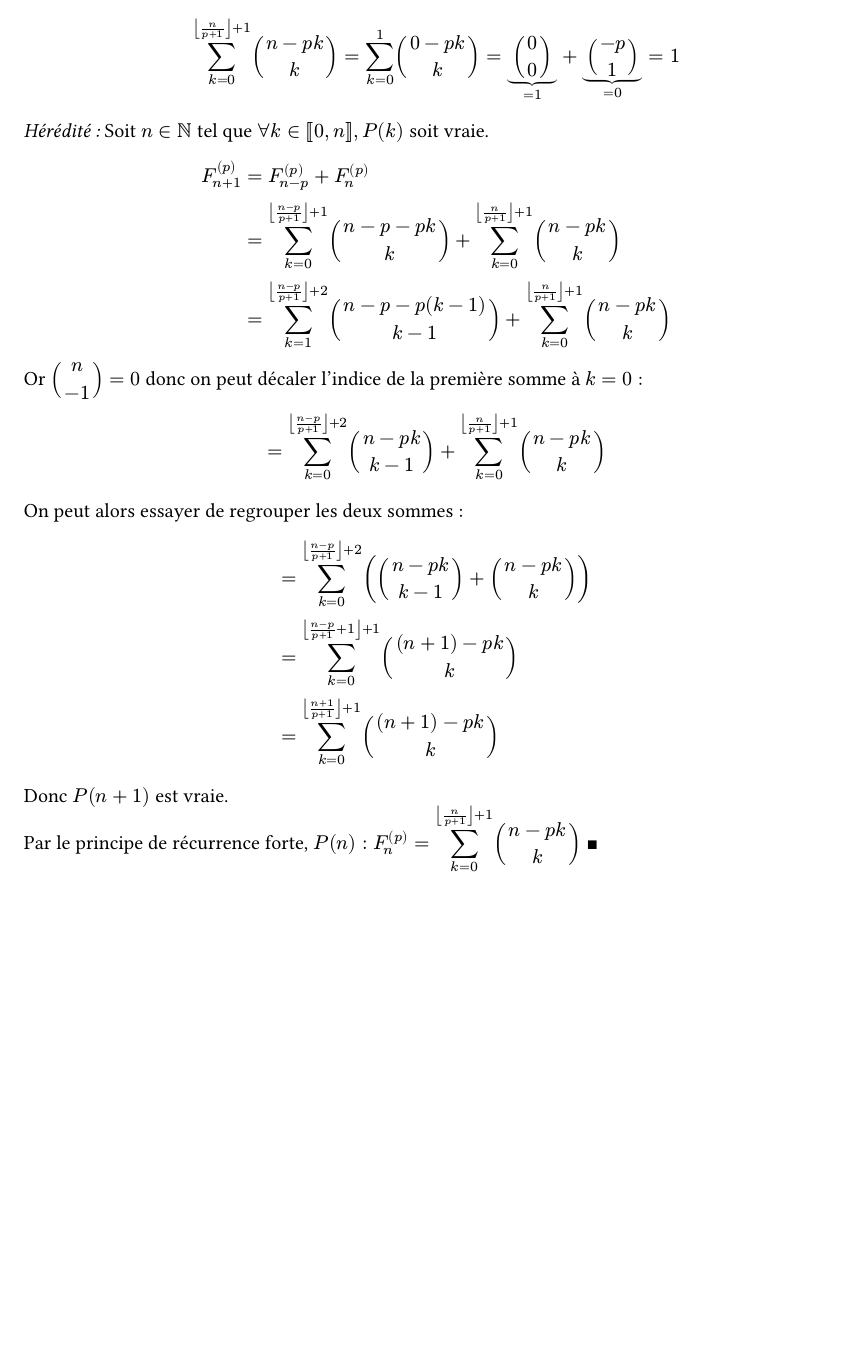
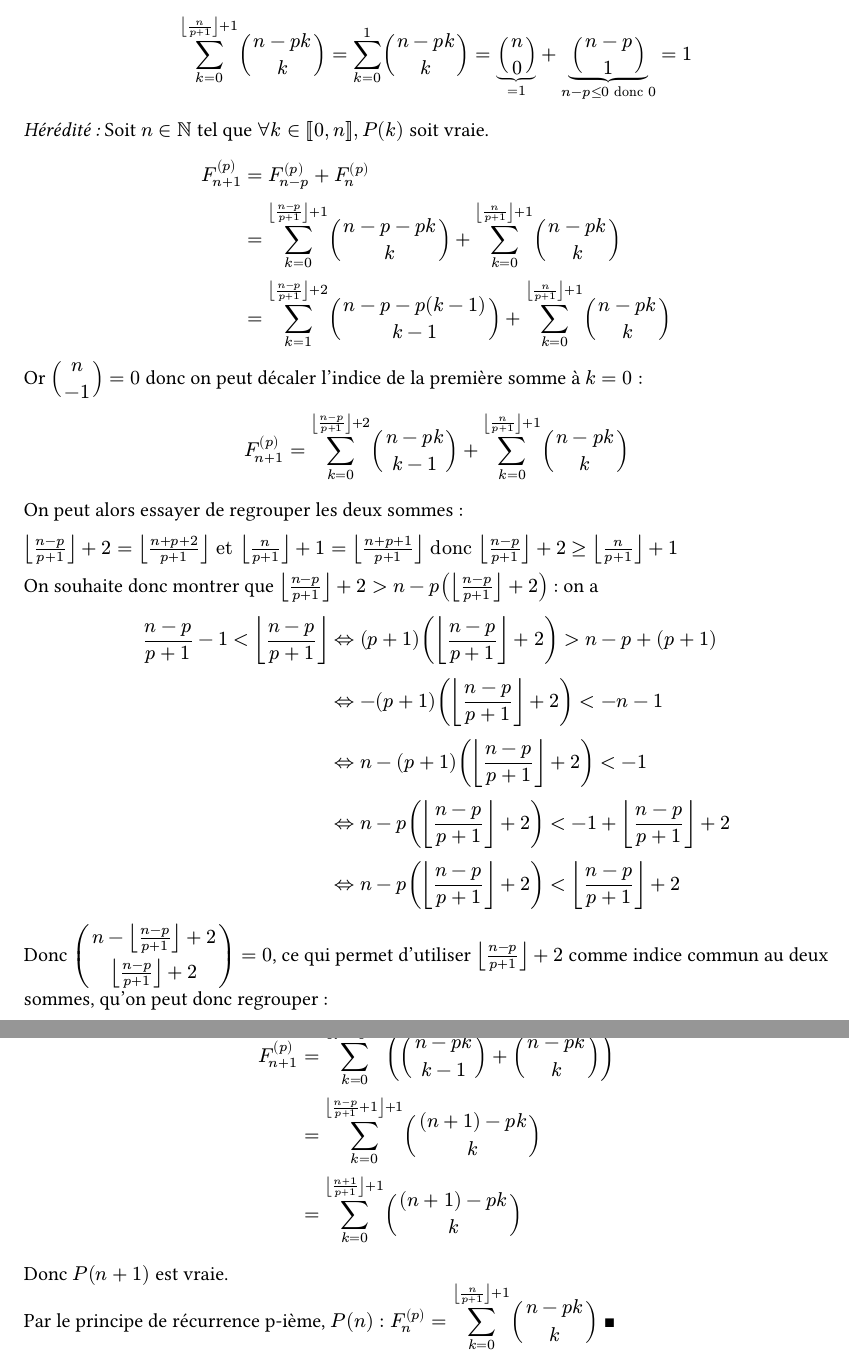
Before and after one commit to Le-foucheur/FibonacciOrdreP, a Typst document (Doc/pascal.typ): part of the page before the commit and two parts of pages 1 and 2 of 2 after it, the two joined at a grey line, cut so that both start at the same text, the shorter picture padded with empty space. Compiled offline with Typst 0.15.

Commit message:
pascal (water)proof

```diff
--- a/Doc/pascal.typ
+++ b/Doc/pascal.typ
@@ -5,7 +5,7 @@ _Initialisation :_ Pour $n=0$, on a
 $
   sum_(k=0)^(floor(n/(p+1))+1) binom(n - p k, k)
-= sum_(k=0)^1 binom(0 - p k, k)
-= underbrace(binom(0, 0), =1) + underbrace(binom(-p, 1), =0)
+  = sum_(k=0)^1 binom(n - p k, k)
+  = underbrace(binom(n, 0), =1) + underbrace(binom(n-p, 1), n-p<=0 "donc" 0)
   = 1
 $
 
@@ -17,16 +17,35 @@ F^((p))_(n+1)
     &= sum_(k=0)^(floor((n-p)/(p+1))+1) binom(n-p - p k, k) + sum_(k=0)^(floor(n/(p+1))+1) binom(n - p k, k) \
     &= sum_(k=1)^(floor((n-p)/(p+1))+2) binom(n-p - p (k-1), k-1) + sum_(k=0)^(floor(n/(p+1))+1) binom(n - p k, k) \
 $
-Or $display(binom(n, -1) = 0)$ donc on peut décaler l'indice de la première somme à $k=0$ :
+Or $display(binom(n, -1) = 0)$ donc on peut décaler l'indice de la première
+somme à $k=0$ :
 $
-&= sum_(k=0)^(floor((n-p)/(p+1))+2) binom(n - p k, k-1) + sum_(k=0)^(floor(n/(p+1))+1) binom(n - p k, k) \
+    F^((p))_(n+1)&= sum_(k=0)^(floor((n-p)/(p+1))+2) binom(n - p k, k-1) + sum_(k=0)^(floor(n/(p+1))+1) binom(n - p k, k) \
 $
 On peut alors essayer de regrouper les deux sommes :
+
+$floor((n-p)/(p+1))+2 = floor((n+p+2)/(p+1))
+"et"
+floor((n)/(p+1))+1 = floor((n+p+1)/(p+1))
+"donc" floor((n-p)/(p+1))+2 >= floor((n)/(p+1))+1 \ $
+
+On souhaite donc montrer que $floor((n-p)/(p+1))+2 > n-p(floor((n-p)/(p+1))+2)$ :
+on a
 $
-&= sum_(k=0)^(floor((n-p)/(p+1))+2) (binom(n - p k, k-1) + binom(n - p k, k)) \
+  (n-p)/(p+1) - 1 < floor((n-p)/(p+1))
+  &<=> (p+1)(floor((n-p)/(p+1))+2) > n-p + (p+1) \
+  &<=> -(p+1)(floor((n-p)/(p+1))+2) < -n-1 \
+  &<=> n-(p+1)(floor((n-p)/(p+1))+2) < -1 \
+  &<=> n-p(floor((n-p)/(p+1))+2) < -1 +floor((n-p)/(p+1))+2 \
+  &<=> n-p(floor((n-p)/(p+1))+2) < floor((n-p)/(p+1)) + 2 \
+$
+Donc $display(binom(n-floor((n-p)/(p+1))+2, floor((n-p)/(p+1))+2)) = 0$, ce qui permet d'utiliser $floor((n-p)/(p+1))+2$ comme indice commun au deux sommes, qu'on peut donc regrouper :
+
+$
+    F^((p))_(n+1)&= sum_(k=0)^(floor((n-p)/(p+1))+2) (binom(n - p k, k-1) + binom(n - p k, k)) \
     &= sum_(k=0)^(floor((n-p)/(p+1)+1)+1) binom((n + 1) - p k, k) \
     &= sum_(k=0)^(floor((n+1)/(p+1))+1) binom((n + 1) - p k, k) \
 $
 
-Donc $P(n+1)$ est vraie. \
-Par le principe de récurrence forte, $display(P(n): F^((p))_n = sum_(k=0)^(floor(n/(p+1))+1) binom(n - p k, k))$ #sym.square.filled
+Donc $P(n+1)$ est vraie.\
+Par le principe de récurrence p-ième, $display(P(n): F^((p))_n = sum_(k=0)^(floor(n/(p+1))+1) binom(n - p k, k))$ #sym.square.filled
```
Also changed, not shown: Doc/pascal.typ (2 more changed lines). Lines whose indentation alone changed are shown as unchanged.
